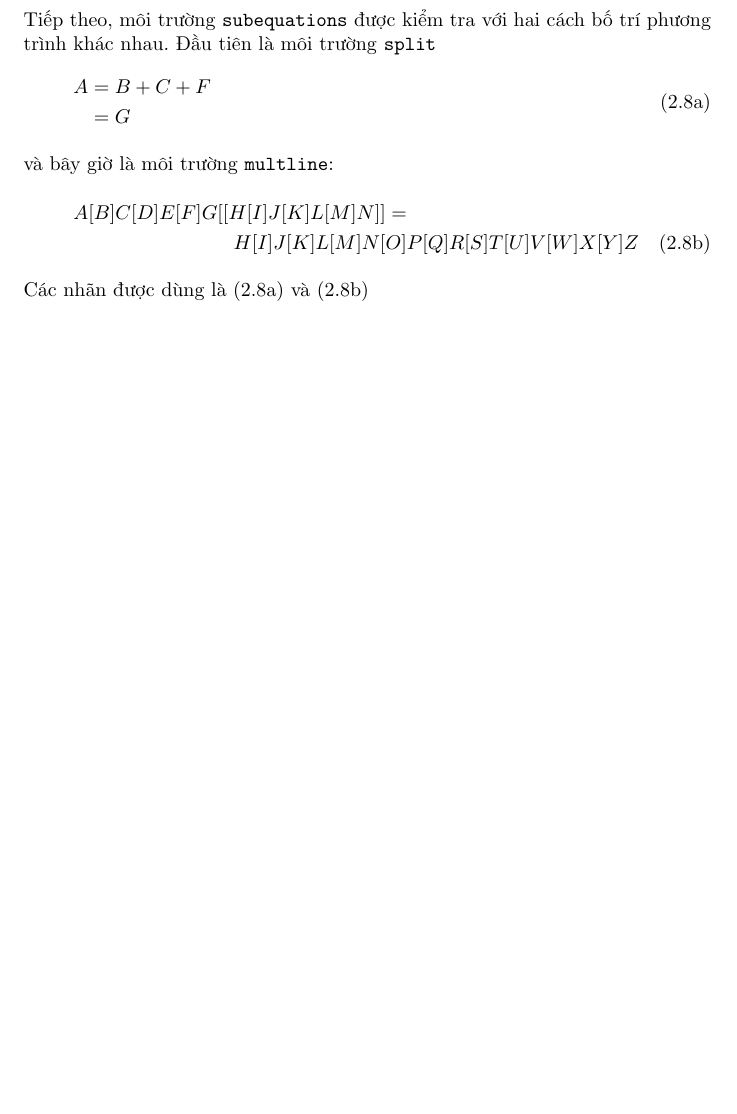
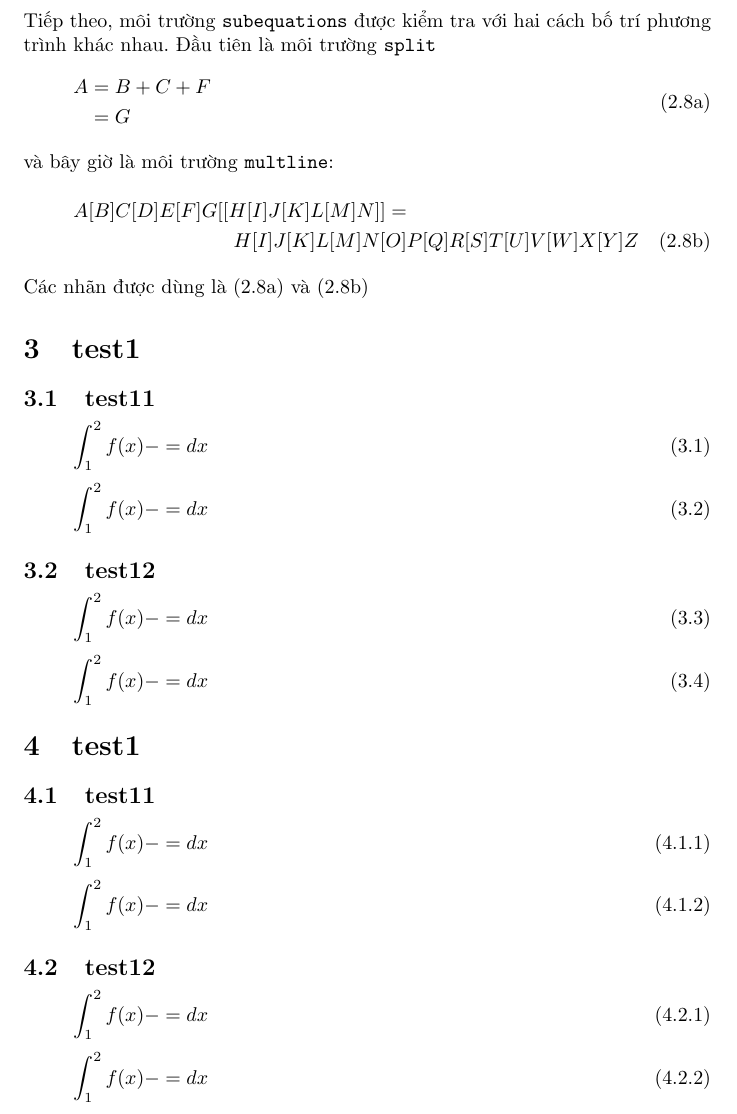
Before and after one commit to viettug/amsmath-doc-vi, a LaTeX document (subeqn-vn.tex): part of page 3 of 3, cut so that both start at the same text, the shorter picture padded with empty space. Compiled offline with pdfLaTeX.

Commit message:
subeqn-vi: Add more examples

```diff
--- a/subeqn-vn.tex
+++ b/subeqn-vn.tex
@@ -210,4 +210,44 @@ H[I]J[K]L[M]N[O]P[Q]R[S]T[U]V[W]X[Y]Z
 \end{subequations}
 %Label check: That was \eqref{split:x} and \eqref{multline:x}.
 Các nhãn được dùng là \eqref{split:x} và \eqref{multline:x}
+
+\numberwithin{equation}{section}
+\section{test1}
+
+\subsection{test11}
+\begin{equation}
+  \int_1^2f(x) -= dx
+\end{equation}
+\begin{equation}
+  \int_1^2f(x) -= dx
+\end{equation}
+
+\subsection{test12}
+\begin{equation}
+  \int_1^2f(x) -= dx
+\end{equation}
+\begin{equation}
+  \int_1^2f(x) -= dx
+\end{equation}
+
+\section{test1}
+
+\numberwithin{equation}{subsection}
+
+\subsection{test11}
+\begin{equation}
+  \int_1^2f(x) -= dx
+\end{equation}
+\begin{equation}
+  \int_1^2f(x) -= dx
+\end{equation}
+
+\subsection{test12}
+\begin{equation}
+  \int_1^2f(x) -= dx
+\end{equation}
+\begin{equation}
+  \int_1^2f(x) -= dx
+\end{equation}
+
 \end{document}
```
Also changed, not shown: subeqn-vn.tex (2 more changed lines).
